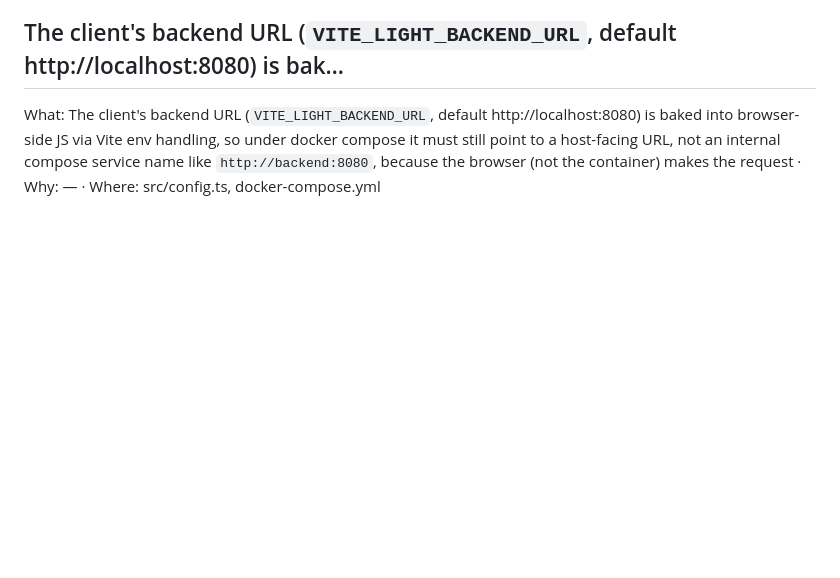
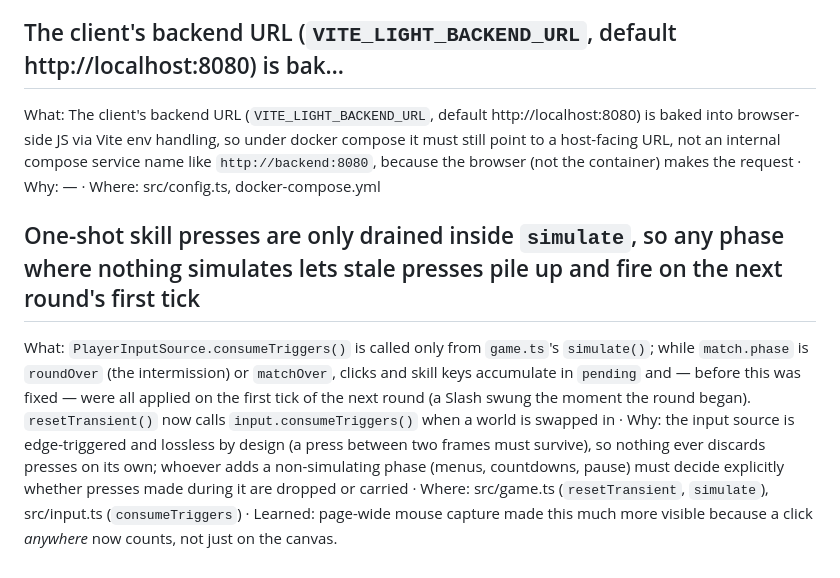
Before and after one commit to gonza56d/arena-duel, a Markdown page: chiron-memory/gotchas.md, the part around the change. GitHub-like rendering; blank space fills up the shorter version.

```diff
--- a/chiron-memory/gotchas.md
+++ b/chiron-memory/gotchas.md
@@ -85,3 +85,7 @@ What: light-backend has no `.env` file loader in the Go code — it reads env va
 ## The client's backend URL (`VITE_LIGHT_BACKEND_URL`, default http://localhost:8080) is bak…
 
 What: The client's backend URL (`VITE_LIGHT_BACKEND_URL`, default http://localhost:8080) is baked into browser-side JS via Vite env handling, so under docker compose it must still point to a host-facing URL, not an internal compose service name like `http://backend:8080`, because the browser (not the container) makes the request · Why: — · Where: src/config.ts, docker-compose.yml <!-- id: 4e0e2b7a-b190-46a6-b7a1-430eb2b62463-8 -->
+
+## One-shot skill presses are only drained inside `simulate`, so any phase where nothing simulates lets stale presses pile up and fire on the next round's first tick
+
+What: `PlayerInputSource.consumeTriggers()` is called only from `game.ts`'s `simulate()`; while `match.phase` is `roundOver` (the intermission) or `matchOver`, clicks and skill keys accumulate in `pending` and — before this was fixed — were all applied on the first tick of the next round (a Slash swung the moment the round began). `resetTransient()` now calls `input.consumeTriggers()` when a world is swapped in · Why: the input source is edge-triggered and lossless by design (a press between two frames must survive), so nothing ever discards presses on its own; whoever adds a non-simulating phase (menus, countdowns, pause) must decide explicitly whether presses made during it are dropped or carried · Where: src/game.ts (`resetTransient`, `simulate`), src/input.ts (`consumeTriggers`) · Learned: page-wide mouse capture made this much more visible because a click *anywhere* now counts, not just on the canvas.
```
Also changed, not shown: chiron-memory/conventions.md (+4 -0 lines).
